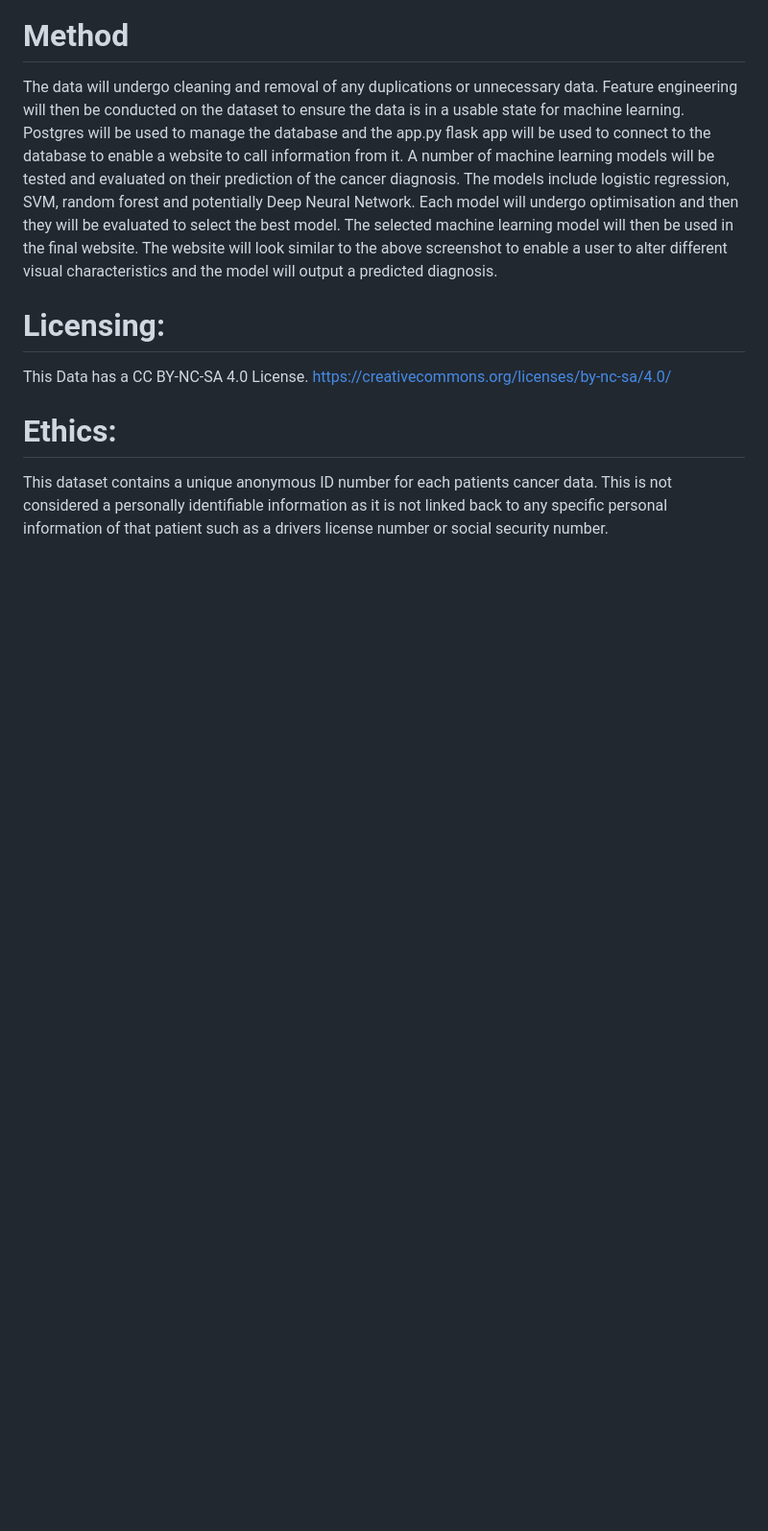
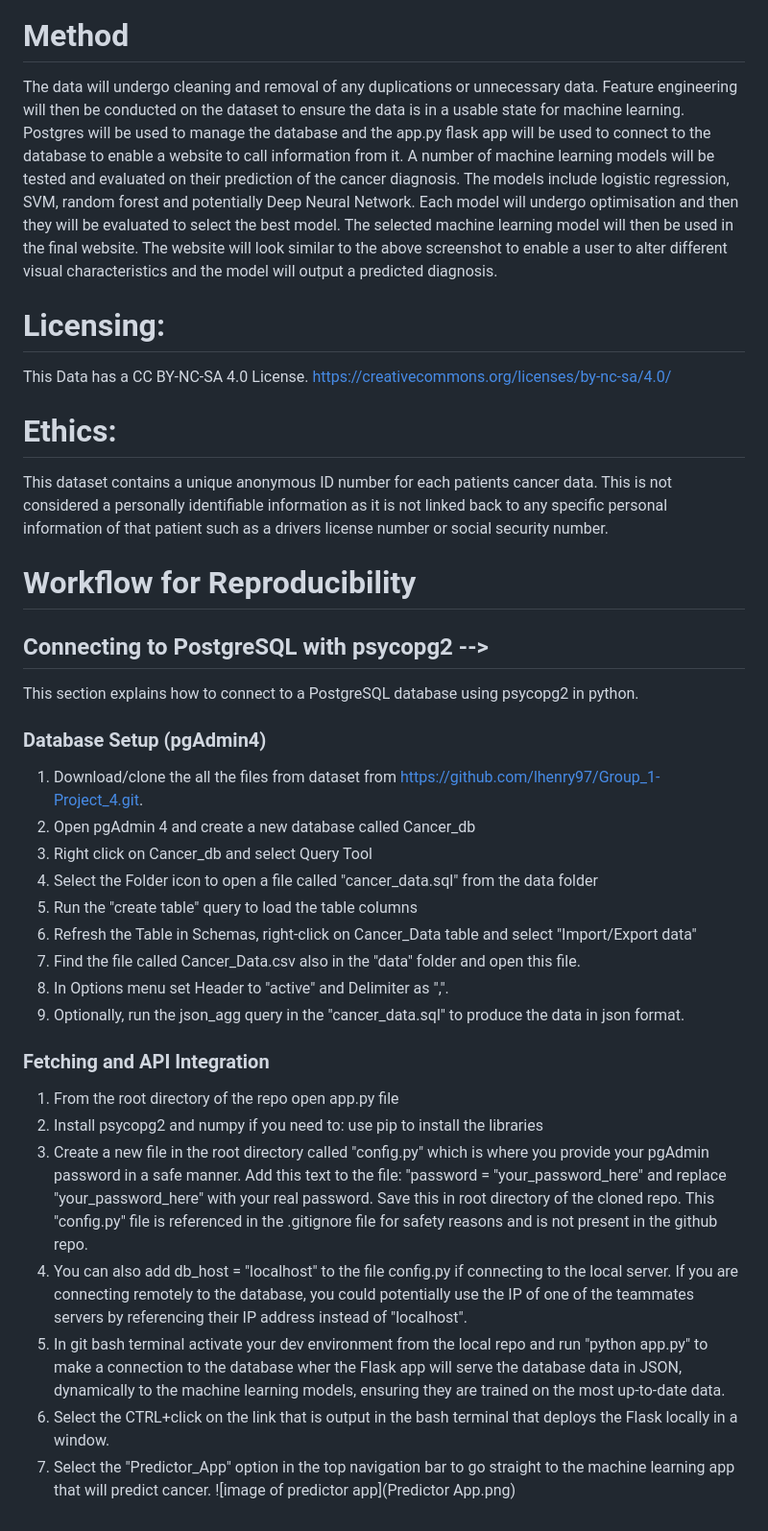
Before and after one commit to CathyMatthee/predictor_app, a Markdown page: README.md, the part around the change. Shown: that part at 96% size. Drawn GitHub-style; blank space fills up the shorter version.

Commit message:
added readme details

```diff
--- a/README.md
+++ b/README.md
@@ -18,3 +18,32 @@ https://creativecommons.org/licenses/by-nc-sa/4.0/
 
 # Ethics:
 This dataset contains a unique anonymous ID number for each patients cancer data. This is not considered a personally identifiable information as it is not linked back to any specific personal information of that patient such as a drivers license number or social security number.
+
+# Workflow for Reproducibility
+
+## Connecting to PostgreSQL with psycopg2 -->
+This section explains how to connect to a PostgreSQL database using psycopg2 in python.
+
+### Database Setup (pgAdmin4)
+1. Download/clone the all the files from dataset from https://github.com/lhenry97/Group_1-Project_4.git.
+2. Open pgAdmin 4 and create a new database called Cancer_db
+3. Right click on Cancer_db and select Query Tool
+4. Select the Folder icon to open a file called "cancer_data.sql" from the data folder
+5. Run the "create table" query to load the table columns
+6. Refresh the Table in Schemas, right-click on Cancer_Data table and select "Import/Export data"
+7. Find the file called Cancer_Data.csv also in the "data" folder and open this file.
+8. In Options menu set Header to "active" and Delimiter as ",".
+9. Optionally, run the json_agg query in the "cancer_data.sql" to produce the data in json format.
+
+### Fetching and API Integration
+1. From the root directory of the repo open app.py file
+2. Install psycopg2 and numpy if you need to: use pip to install the libraries
+3. Create a new file in the root directory called "config.py" which is where you provide your pgAdmin password in a safe manner. Add this text to the file: "password = "your_password_here" and replace "your_password_here" with your real password.
+    Save this in root directory of the cloned repo.
+    This "config.py" file is referenced in the .gitignore file for safety reasons and is not present in the github repo.
+4. You can also add db_host = "localhost" to the file config.py if connecting to the local server.
+    If you are connecting remotely to the database, you could potentially use the IP of one of the teammates servers by referencing their IP address instead of "localhost".
+5. In git bash terminal activate your dev environment from the local repo and run "python app.py" to make a connection to the database wher the Flask app will serve the database data in JSON, dynamically to the machine learning models, ensuring they are trained on the most up-to-date data.
+6. Select the CTRL+click on the link that is output in the bash terminal that deploys the Flask locally in a window.
+7. Select the "Predictor_App" option in the top navigation bar to go straight to the machine learning app that will predict cancer.
+![image of predictor app](Predictor App.png)
```
Also changed, not shown: image.png (added), images/Predictor App.png (added), images/proposal.png (renamed from images/Image.png), 1 other file.
